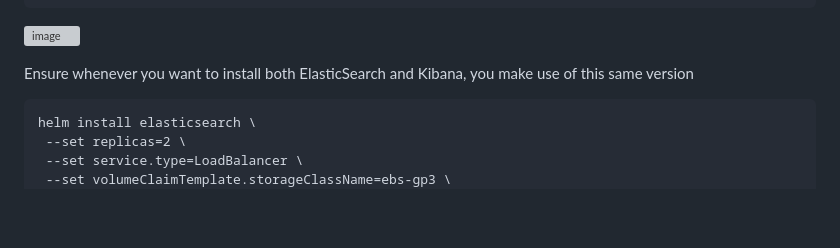
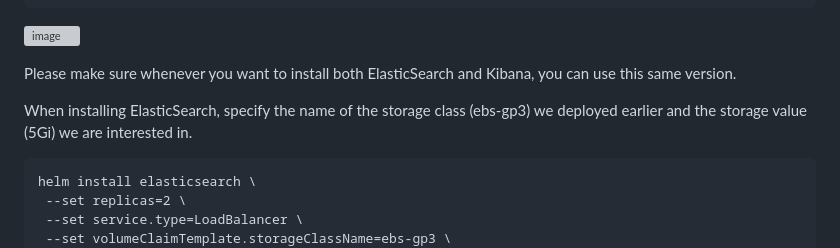
Before and after one commit to Taiwolawal/EFK-PROJECT, a Markdown page: README.md, the part around the change. Rendered like a GitHub page; blank space fills up the shorter version; grey boxes are pictures that could not be loaded.

Commit message:
es docs completed

````diff
--- a/README.md
+++ b/README.md
@@ -128,7 +128,9 @@ helm search repo elastic
 
 ![image](https://github.com/user-attachments/assets/cbd10d22-cdbc-48d4-ab8f-99ebc362e576)
 
-Ensure whenever you want to install both ElasticSearch and Kibana, you make use of this same version
+Please make sure whenever you want to install both ElasticSearch and Kibana, you can use this same version.
+
+When installing ElasticSearch, specify the name of the storage class (ebs-gp3) we deployed earlier and the storage value (5Gi) we are interested in.
 
 ```
 helm install elasticsearch \
````
